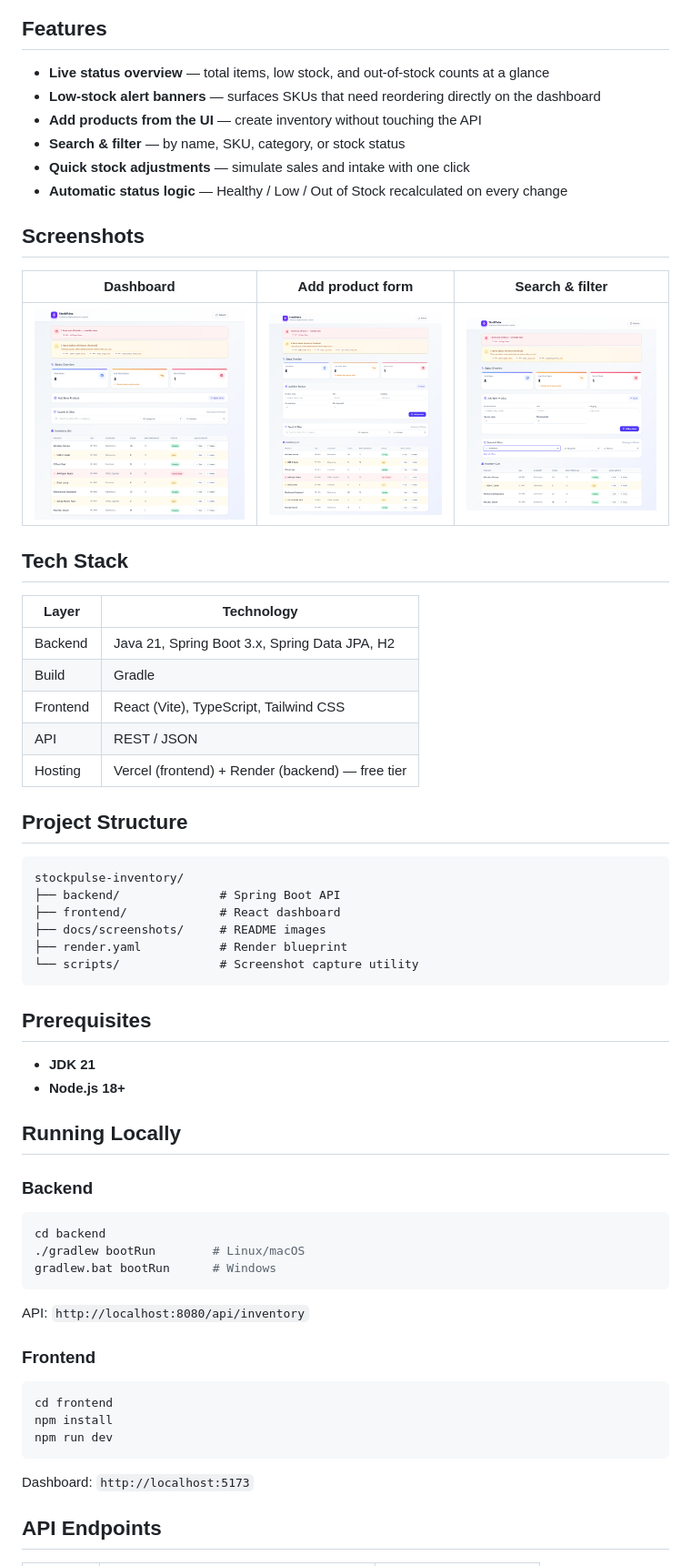
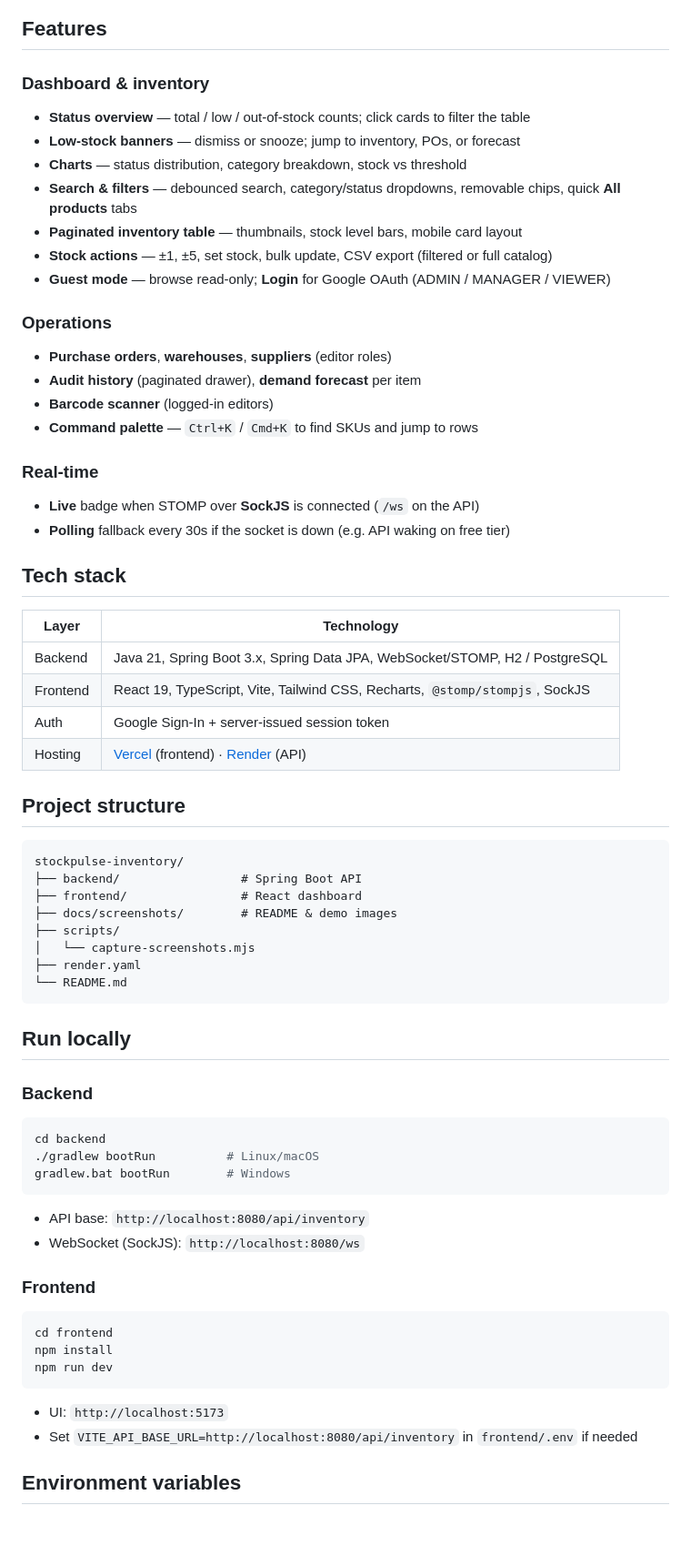
Before and after one commit to Karthik-312/-Smart-Replenish-Warehouse-Dashboard, a Markdown page: README.md, the part around one of its changes. Shown at 91% size. GitHub-like rendering; pictures changed too: docs/screenshots/dashboard.png, docs/screenshots/search-filter.png; blank space fills up the shorter version.

````diff
--- a/README.md
+++ b/README.md
@@ -6,56 +26,59 @@ Professional inventory replenishment dashboard with automatic low-stock alerts,
 
 ## Features
 
-- **Live status overview** — total items, low stock, and out-of-stock counts at a glance
-- **Low-stock alert banners** — surfaces SKUs that need reordering directly on the dashboard
-- **Add products from the UI** — create inventory without touching the API
-- **Search & filter** — by name, SKU, category, or stock status
-- **Quick stock adjustments** — simulate sales and intake with one click
-- **Automatic status logic** — Healthy / Low / Out of Stock recalculated on every change
+### Dashboard & inventory
+- **Status overview** — total / low / out-of-stock counts; click cards to filter the table
+- **Low-stock banners** — dismiss or snooze; jump to inventory, POs, or forecast
+- **Charts** — status distribution, category breakdown, stock vs threshold
+- **Search & filters** — debounced search, category/status dropdowns, removable chips, quick **All products** tabs
+- **Paginated inventory table** — thumbnails, stock level bars, mobile card layout
+- **Stock actions** — ±1, ±5, set stock, bulk update, CSV export (filtered or full catalog)
+- **Guest mode** — browse read-only; **Login** for Google OAuth (ADMIN / MANAGER / VIEWER)
 
-## Screenshots
+### Operations
+- **Purchase orders**, **warehouses**, **suppliers** (editor roles)
+- **Audit history** (paginated drawer), **demand forecast** per item
+- **Barcode scanner** (logged-in editors)
+- **Command palette** — `Ctrl+K` / `Cmd+K` to find SKUs and jump to rows
 
-| Dashboard | Add product form | Search & filter |
-|-----------|------------------|-----------------|
-| ![Dashboard](docs/screenshots/dashboard.png) | ![Add item](docs/screenshots/add-item-form.png) | ![Filters](docs/screenshots/search-filter.png) |
+### Real-time
+- **Live** badge when STOMP over **SockJS** is connected (`/ws` on the API)
+- **Polling** fallback every 30s if the socket is down (e.g. API waking on free tier)
 
-## Tech Stack
+## Tech stack
 
-| Layer    | Technology                                      |
-|----------|-------------------------------------------------|
-| Backend  | Java 21, Spring Boot 3.x, Spring Data JPA, H2   |
-| Build    | Gradle                                          |
-| Frontend | React (Vite), TypeScript, Tailwind CSS          |
-| API      | REST / JSON                                     |
-| Hosting  | Vercel (frontend) + Render (backend) — free tier |
+| Layer | Technology |
+|-------|------------|
+| Backend | Java 21, Spring Boot 3.x, Spring Data JPA, WebSocket/STOMP, H2 / PostgreSQL |
+| Frontend | React 19, TypeScript, Vite, Tailwind CSS, Recharts, `@stomp/stompjs`, SockJS |
+| Auth | Google Sign-In + server-issued session token |
+| Hosting | [Vercel](https://vercel.com) (frontend) · [Render](https://render.com) (API) |
 
-## Project Structure
+## Project structure
 
 ```
 stockpulse-inventory/
-├── backend/              # Spring Boot API
-├── frontend/             # React dashboard
-├── docs/screenshots/     # README images
-├── render.yaml           # Render blueprint
-└── scripts/              # Screenshot capture utility
+├── backend/                 # Spring Boot API
+├── frontend/                # React dashboard
+├── docs/screenshots/        # README & demo images
+├── scripts/
+│   └── capture-screenshots.mjs
+├── render.yaml
+└── README.md
 ```
 
-## Prerequisites
-
-- **JDK 21**
-- **Node.js 18+**
-
-## Running Locally
+## Run locally
 
 ### Backend
 
 ```bash
 cd backend
-./gradlew bootRun        # Linux/macOS
-gradlew.bat bootRun      # Windows
+./gradlew bootRun          # Linux/macOS
+gradlew.bat bootRun        # Windows
 ```
 
-API: `http://localhost:8080/api/inventory`
+- API base: `http://localhost:8080/api/inventory`
+- WebSocket (SockJS): `http://localhost:8080/ws`
 
 ### Frontend
 
@@ -65,7 +88,8 @@ npm install
 npm run dev
 ```
 
-Dashboard: `http://localhost:5173`
+- UI: `http://localhost:5173`
+- Set `VITE_API_BASE_URL=http://localhost:8080/api/inventory` in `frontend/.env` if needed
 
-## API Endpoints
+## Environment variables
 
````
Also changed, not shown: other parts of README.md (+97 -38 lines), docs/screenshots/dashboard-charts.png (added), docs/screenshots/dashboard-overview.png (added), docs/screenshots/inventory-filters.png (added), docs/screenshots/inventory-list.png (added), 7 other files.
